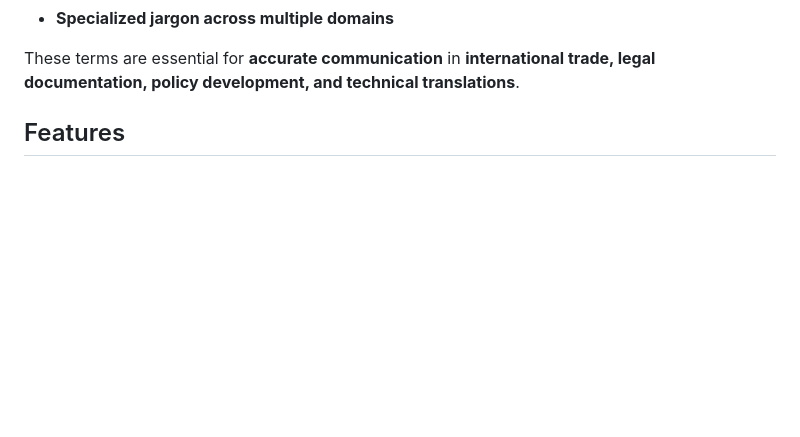
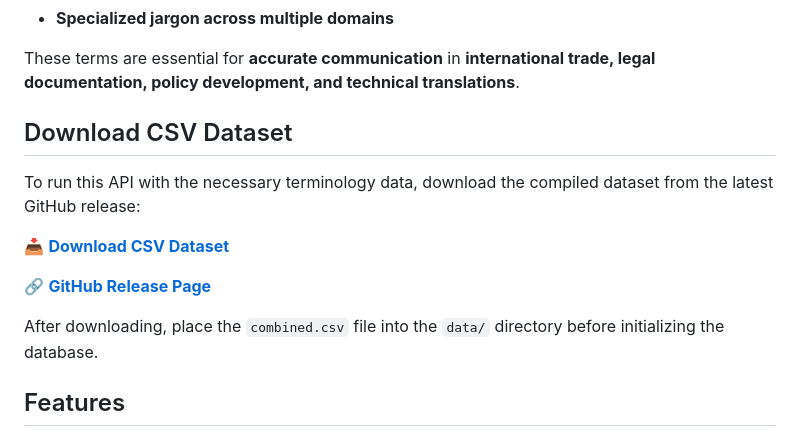
Before and after one commit to julianchen24/Termium-Plus-API, a Markdown page: README.md, the part around the change. GitHub-like rendering; blank space fills up the shorter version.

```diff
--- a/README.md
+++ b/README.md
@@ -22,7 +22,15 @@ Unlike general dictionaries or translation tools, this database contains a vast
 
 These terms are essential for **accurate communication** in **international trade, legal documentation, policy development, and technical translations**.
 
+## Download CSV Dataset
 
+To run this API with the necessary terminology data, download the compiled dataset from the latest GitHub release:
+
+📥 **[Download CSV Dataset](https://github.com/julianchen24/Termium-Plus-API/releases/download/v1.0/combined.csv)**
+
+🔗 **[GitHub Release Page](https://github.com/julianchen24/Termium-Plus-API/releases/tag/v1.0)**
+
+After downloading, place the `combined.csv` file into the `data/` directory before initializing the database.
 
 ## Features
 
```
